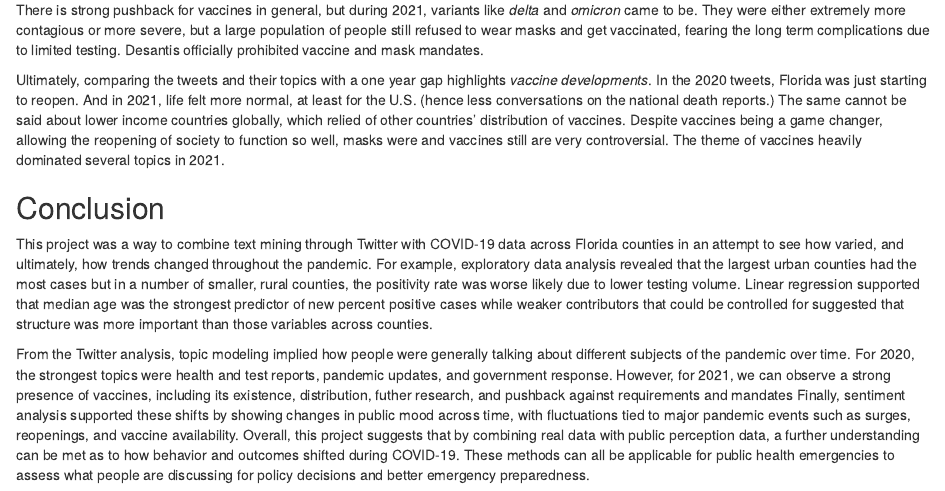
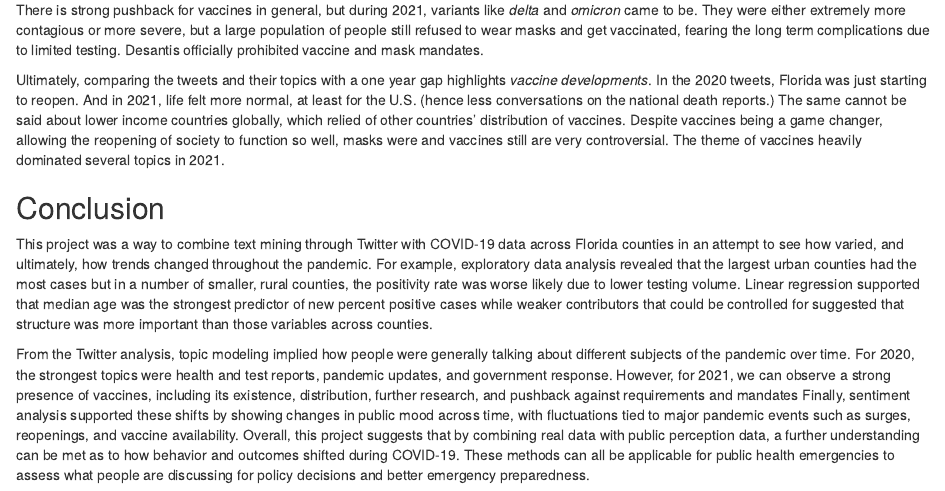
Before and after one commit to KaylenTon/LIS4761-Final-Project, an R Markdown document (data/Group 3.Rmd): the page in a window 1100 px wide, from 18020 px down. Rendered offline with R 4.5, knitr and Pandoc, with nearby package versions; some code elsewhere in the file could not run offline.

Commit message:
typo again

```diff
--- a/data/Group 3.Rmd
+++ b/data/Group 3.Rmd
@@ -701,4 +701,4 @@ Ultimately, comparing the tweets and their topics with a one year gap highlights
 
 This project was a way to combine text mining through Twitter with COVID-19 data across Florida counties in an attempt to see how varied, and ultimately, how trends changed throughout the pandemic. For example, exploratory data analysis revealed that the largest urban counties had the most cases but in a number of smaller, rural counties, the positivity rate was worse likely due to lower testing volume. Linear regression supported that median age was the strongest predictor of new percent positive cases while weaker contributors that could be controlled for suggested that structure was more important than those variables across counties.
 
-From the Twitter analysis, topic modeling implied how people were generally talking about different subjects of the pandemic over time. For 2020, the strongest topics were health and test reports, pandemic updates, and government response. However, for 2021, we can observe a strong presence of vaccines, including its existence, distribution, futher research, and pushback against requirements and mandates Finally, sentiment analysis supported these shifts by showing changes in public mood across time, with fluctuations tied to major pandemic events such as surges, reopenings, and vaccine availability. Overall, this project suggests that by combining real data with public perception data, a further understanding can be met as to how behavior and outcomes shifted during COVID-19. These methods can all be applicable for public health emergencies to assess what people are discussing for policy decisions and better emergency preparedness.
+From the Twitter analysis, topic modeling implied how people were generally talking about different subjects of the pandemic over time. For 2020, the strongest topics were health and test reports, pandemic updates, and government response. However, for 2021, we can observe a strong presence of vaccines, including its existence, distribution, further research, and pushback against requirements and mandates Finally, sentiment analysis supported these shifts by showing changes in public mood across time, with fluctuations tied to major pandemic events such as surges, reopenings, and vaccine availability. Overall, this project suggests that by combining real data with public perception data, a further understanding can be met as to how behavior and outcomes shifted during COVID-19. These methods can all be applicable for public health emergencies to assess what people are discussing for policy decisions and better emergency preparedness.
```
